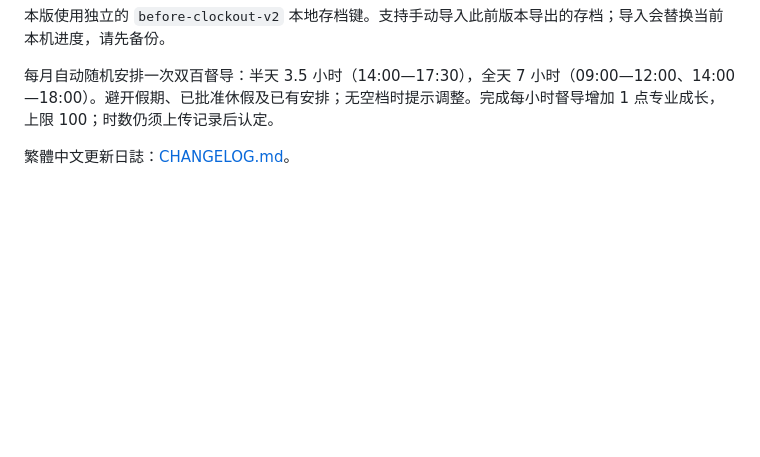
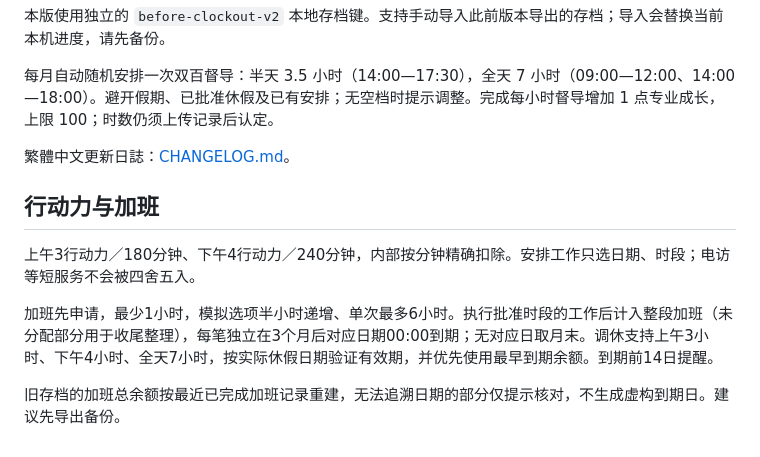
Before and after one commit to Loegunn/before-clockout, a Markdown page: README.md, the part around the change. Drawn GitHub-style; blank space fills up the shorter version.

Commit message:
Implement action-point scheduling and expiring overtime ledger

```diff
--- a/README.md
+++ b/README.md
@@ -44,3 +44,12 @@
 每月自动随机安排一次双百督导：半天 3.5 小时（14:00—17:30），全天 7 小时（09:00—12:00、14:00—18:00）。避开假期、已批准休假及已有安排；无空档时提示调整。完成每小时督导增加 1 点专业成长，上限 100；时数仍须上传记录后认定。
 
 繁體中文更新日誌：[CHANGELOG.md](CHANGELOG.md)。
+
+
+## 行动力与加班
+
+上午3行动力／180分钟、下午4行动力／240分钟，内部按分钟精确扣除。安排工作只选日期、时段；电访等短服务不会被四舍五入。
+
+加班先申请，最少1小时，模拟选项半小时递增、单次最多6小时。执行批准时段的工作后计入整段加班（未分配部分用于收尾整理），每笔独立在3个月后对应日期00:00到期；无对应日取月末。调休支持上午3小时、下午4小时、全天7小时，按实际休假日期验证有效期，并优先使用最早到期余额。到期前14日提醒。
+
+旧存档的加班总余额按最近已完成加班记录重建，无法追溯日期的部分仅提示核对，不生成虚构到期日。建议先导出备份。
```
